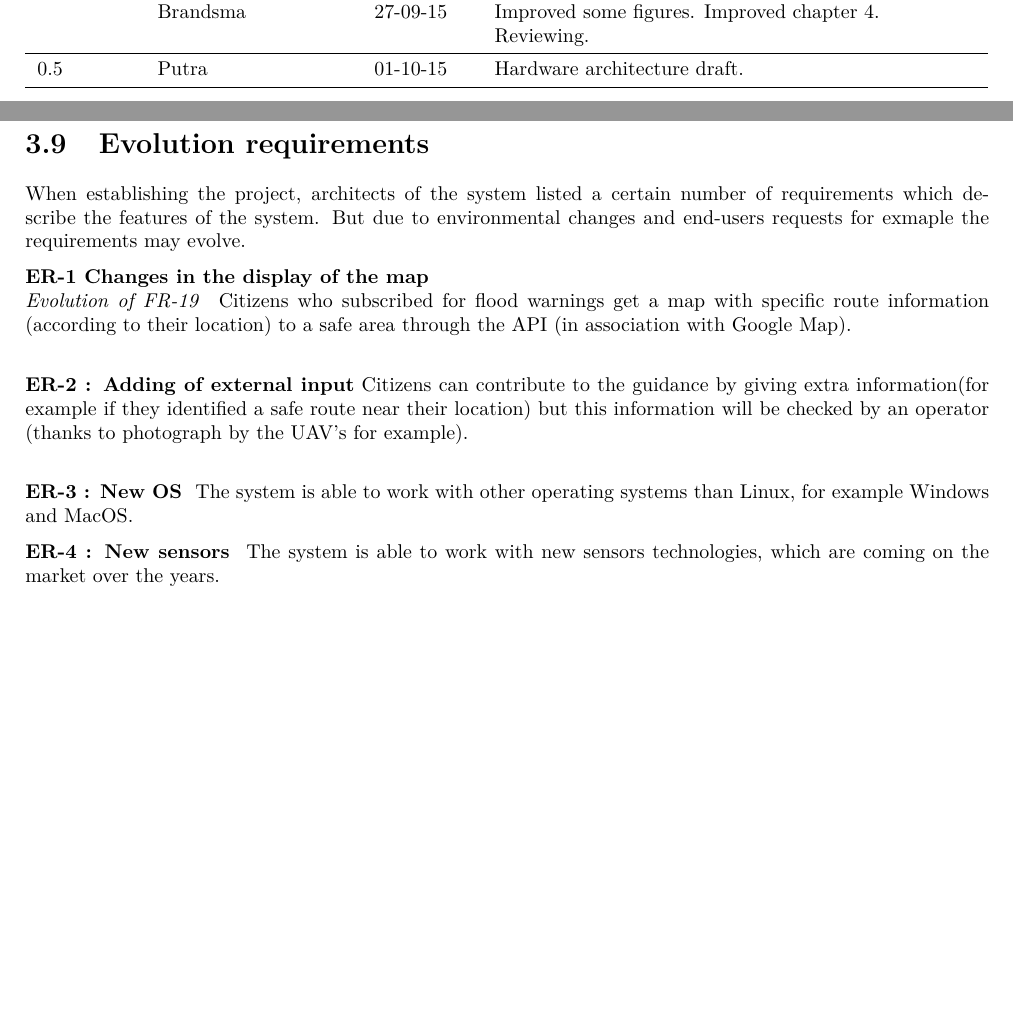
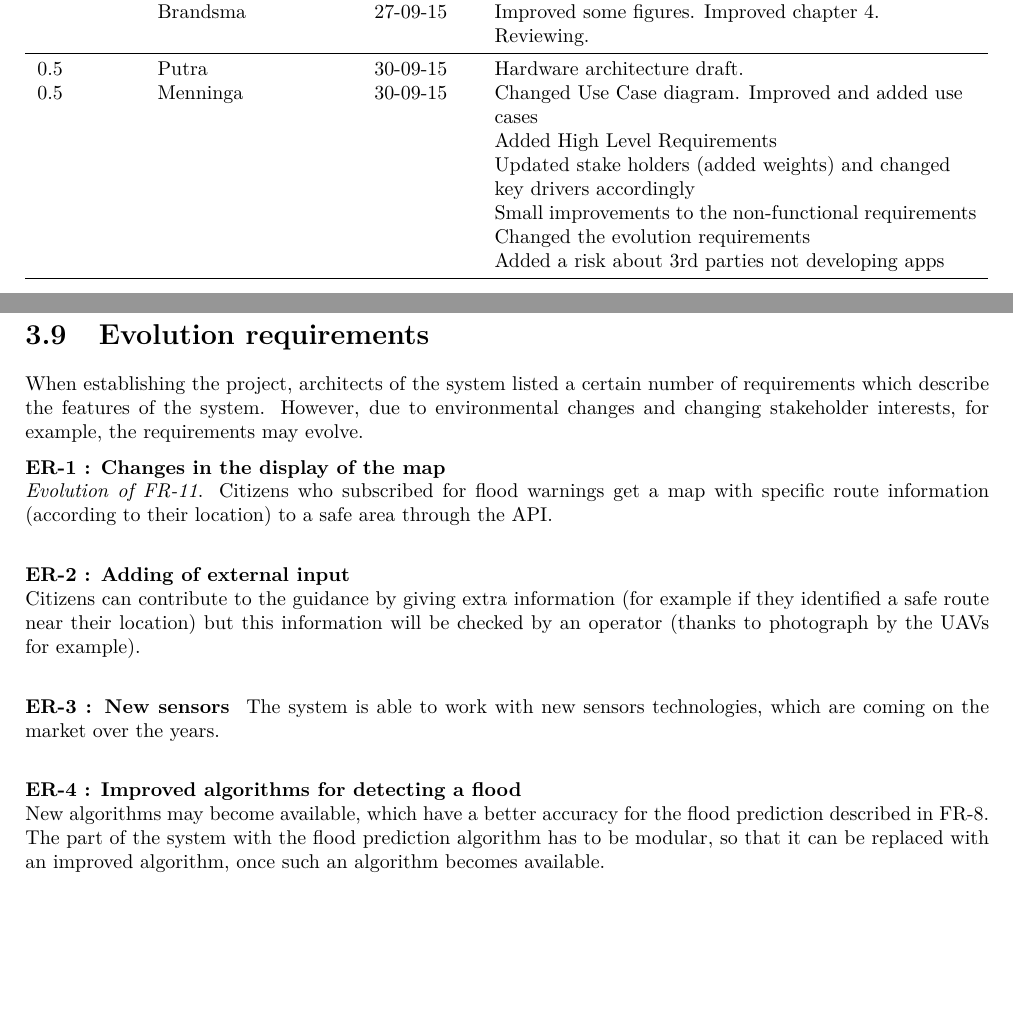
Before and after one commit to jeroenbrandsma/SA3, a LaTeX thesis (report.tex, which reads 0-predocument/authorRevisionpage.tex, 3-requirements/evolutionrequirements.tex): two parts of pages 3 and 32 of 53, joined at a grey line, cut so that both start at the same text, the shorter picture padded with empty space. Compiled offline with pdfLaTeX.

Commit message:
more changes chapter 3 + revisions history + timetracking

```diff
--- a/0-predocument/authorRevisionpage.tex
+++ b/0-predocument/authorRevisionpage.tex
@@ -62,7 +62,13 @@
     \midrule
 
     % 5th week
-    0.5 & Putra     & 01-10-15 & Hardware architecture draft.  \\
+    0.5 & Putra     & 30-09-15 & Hardware architecture draft.  \\
+    0.5 & Menninga  & 30-09-15 & Changed Use Case diagram. Improved and added use cases \\
+        &           &          & Added High Level Requirements \\
+        &           &          & Updated stake holders (added weights) and changed key drivers accordingly \\
+        &           &          & Small improvements to the non-functional requirements \\
+        &           &          & Changed the evolution requirements \\
+        &           &          & Added a risk about 3rd parties not developing apps \\
 
     % 6th week
     % 7th week
--- a/3-requirements/evolutionrequirements.tex
+++ b/3-requirements/evolutionrequirements.tex
@@ -2,15 +2,20 @@
 \section{Evolution requirements}
 %Typical change-cases with respect to the environement, the features and the technology of the system
 %http://www.agilemodeling.com/artifacts/changeCase.htm
-When establishing the project, architects of the system listed a certain number of requirements which describe the features of the system. But due to environmental changes and end-users requests for exmaple the requirements may evolve.
+When establishing the project, architects of the system listed a certain number of requirements which describe the features of the system. However, due to environmental changes and changing stakeholder interests, for example, the requirements may evolve.
 
-\textbf{ER-1 Changes in the display of the map } \\
-\textit { Evolution of FR-19 } Citizens who subscribed for flood warnings get a map with specific route information (according to their location) to a safe area through the API (in association with Google Map). \\
+\textbf{ER-1 : Changes in the display of the map } \\
+\textit { Evolution of \ref{fr:construct-map}}. Citizens who subscribed for flood warnings get a map with specific route information (according to their location) to a safe area through the API. \\
 
-\textbf{ER-2 : Adding of external input} Citizens can contribute to the guidance by giving extra information(for example if they identified a safe route near their location) but this information will be checked by an operator (thanks to photograph by the UAV's for example). \\
+\textbf{ER-2 : Adding of external input}\\
+ Citizens can contribute to the guidance by giving extra information (for example if they identified a safe route near their location) but this information will be checked by an operator (thanks to photograph by the UAVs for example). \\
 
-\textbf{ER-3 : New OS } The system is able to work with other operating systems than Linux, for example Windows and MacOS. %Portability
+\textbf{ER-3 : New sensors } The system is able to work with new sensors technologies, which are coming on the market over the years. \\
+
+\textbf{ER-4 : Improved algorithms for detecting a flood} \\
+New algorithms may become available, which have a better accuracy for the flood prediction described in \ref{fr:detect-flood}. The part of the system with the flood prediction algorithm has to be modular, so that it can be replaced with an improved algorithm, once such an algorithm becomes available.
+
+%\textbf{ER-3 : New OS } \\
+%The system is able to work with other operating systems than Linux, for example Windows and MacOS. %Portability
 
 %\textbf{ER-3} The system is able to work on several mobile devices platforms : Android, iOs, Windows Phone. \\ IN CASE OF AN APP
-
-\textbf{ER-4 : New sensors } The system is able to work with new sensors technologies, which are coming on the market over the years.
```
Also changed, not shown: 3-requirements/commercialnonfunctionalreq.tex (+2 -2 lines), 3-requirements/riskassessment.tex (+8 -1 lines), 3-requirements/technicalnonfunctionalreq.tex (+13 -7 lines), appendices/timetracking.tex (+11 -1 lines).
